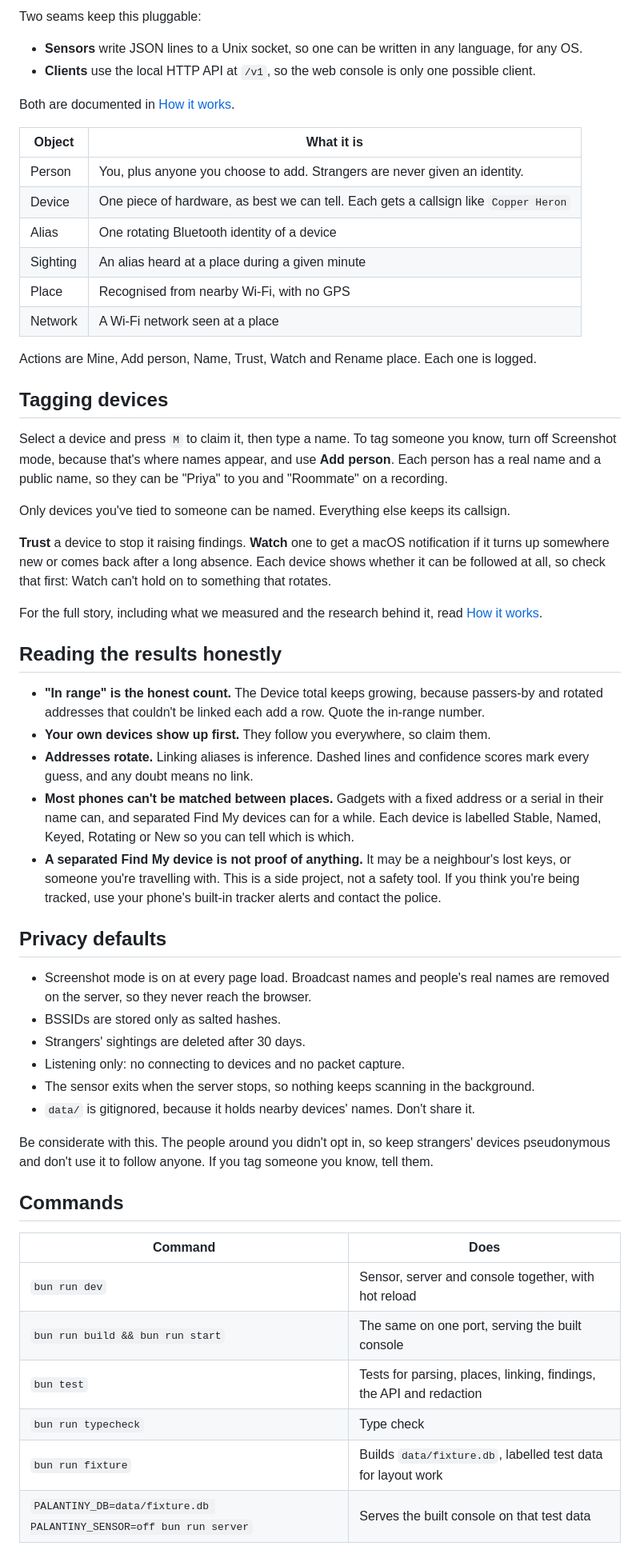
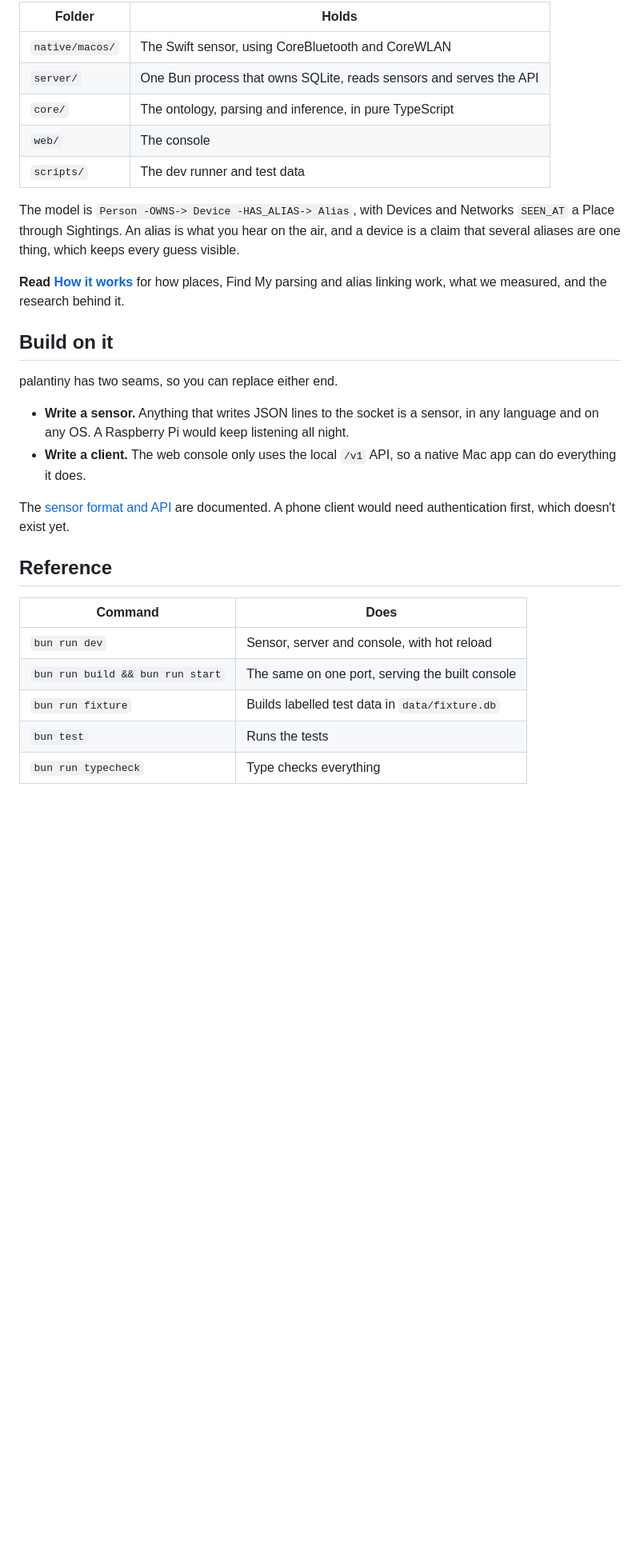
Before and after one commit to narasim-teja/palantiny, a Markdown page: README.md, the part around one of its changes. Shown at 80% size. Rendered like a GitHub page; blank space fills up the shorter version.

Commit message:
docs: rewrite the README with visuals and a getting started path

````diff
--- a/README.md
+++ b/README.md
@@ -41,60 +116,33 @@ scripts/       One-command dev runner and labelled test data
 ```
 
-Two seams keep this pluggable:
+| Folder | Holds |
+|---|---|
+| `native/macos/` | The Swift sensor, using CoreBluetooth and CoreWLAN |
+| `server/` | One Bun process that owns SQLite, reads sensors and serves the API |
+| `core/` | The ontology, parsing and inference, in pure TypeScript |
+| `web/` | The console |
+| `scripts/` | The dev runner and test data |
 
-- **Sensors** write JSON lines to a Unix socket, so one can be written in any language, for any OS.
-- **Clients** use the local HTTP API at `/v1`, so the web console is only one possible client.
+The model is `Person -OWNS-> Device -HAS_ALIAS-> Alias`, with Devices and Networks `SEEN_AT` a Place through Sightings. An alias is what you hear on the air, and a device is a claim that several aliases are one thing, which keeps every guess visible.
 
-Both are documented in [How it works](HOW_IT_WORKS.md#plugging-in).
+**Read [How it works](HOW_IT_WORKS.md)** for how places, Find My parsing and alias linking work, what we measured, and the research behind it.
 
-| Object | What it is |
-|---|---|
-| Person | You, plus anyone you choose to add. Strangers are never given an identity. |
-| Device | One piece of hardware, as best we can tell. Each gets a callsign like `Copper Heron` |
-| Alias | One rotating Bluetooth identity of a device |
-| Sighting | An alias heard at a place during a given minute |
-| Place | Recognised from nearby Wi-Fi, with no GPS |
-| Network | A Wi-Fi network seen at a place |
+## Build on it
 
-Actions are Mine, Add person, Name, Trust, Watch and Rename place. Each one is logged.
+palantiny has two seams, so you can replace either end.
 
-## Tagging devices
+- **Write a sensor.** Anything that writes JSON lines to the socket is a sensor, in any language and on any OS. A Raspberry Pi would keep listening all night.
+- **Write a client.** The web console only uses the local `/v1` API, so a native Mac app can do everything it does.
 
-Select a device and press `M` to claim it, then type a name. To tag someone you know, turn off Screenshot mode, because that's where names appear, and use **Add person**. Each person has a real name and a public name, so they can be "Priya" to you and "Roommate" on a recording.
+The [sensor format and API](HOW_IT_WORKS.md#plugging-in) are documented. A phone client would need authentication first, which doesn't exist yet.
 
-Only devices you've tied to someone can be named. Everything else keeps its callsign.
-
-**Trust** a device to stop it raising findings. **Watch** one to get a macOS notification if it turns up somewhere new or comes back after a long absence. Each device shows whether it can be followed at all, so check that first: Watch can't hold on to something that rotates.
-
-For the full story, including what we measured and the research behind it, read [How it works](HOW_IT_WORKS.md).
-
-## Reading the results honestly
-
-- **"In range" is the honest count.** The Device total keeps growing, because passers-by and rotated addresses that couldn't be linked each add a row. Quote the in-range number.
-- **Your own devices show up first.** They follow you everywhere, so claim them.
-- **Addresses rotate.** Linking aliases is inference. Dashed lines and confidence scores mark every guess, and any doubt means no link.
-- **Most phones can't be matched between places.** Gadgets with a fixed address or a serial in their name can, and separated Find My devices can for a while. Each device is labelled Stable, Named, Keyed, Rotating or New so you can tell which is which.
-- **A separated Find My device is not proof of anything.** It may be a neighbour's lost keys, or someone you're travelling with. This is a side project, not a safety tool. If you think you're being tracked, use your phone's built-in tracker alerts and contact the police.
-
-## Privacy defaults
-
-- Screenshot mode is on at every page load. Broadcast names and people's real names are removed on the server, so they never reach the browser.
-- BSSIDs are stored only as salted hashes.
-- Strangers' sightings are deleted after 30 days.
-- Listening only: no connecting to devices and no packet capture.
-- The sensor exits when the server stops, so nothing keeps scanning in the background.
-- `data/` is gitignored, because it holds nearby devices' names. Don't share it.
-
-Be considerate with this. The people around you didn't opt in, so keep strangers' devices pseudonymous and don't use it to follow anyone. If you tag someone you know, tell them.
-
-## Commands
+## Reference
 
 | Command | Does |
 |---|---|
-| `bun run dev` | Sensor, server and console together, with hot reload |
+| `bun run dev` | Sensor, server and console, with hot reload |
 | `bun run build && bun run start` | The same on one port, serving the built console |
-| `bun test` | Tests for parsing, places, linking, findings, the API and redaction |
-| `bun run typecheck` | Type check |
-| `bun run fixture` | Builds `data/fixture.db`, labelled test data for layout work |
-| `PALANTINY_DB=data/fixture.db PALANTINY_SENSOR=off bun run server` | Serves the built console on that test data |
+| `bun run fixture` | Builds labelled test data in `data/fixture.db` |
+| `bun test` | Runs the tests |
+| `bun run typecheck` | Type checks everything |
 
````
Also changed, not shown: other parts of README.md (+118 -21 lines), assets/console.png (added), assets/following-test-data.png (added), 1 other file.
